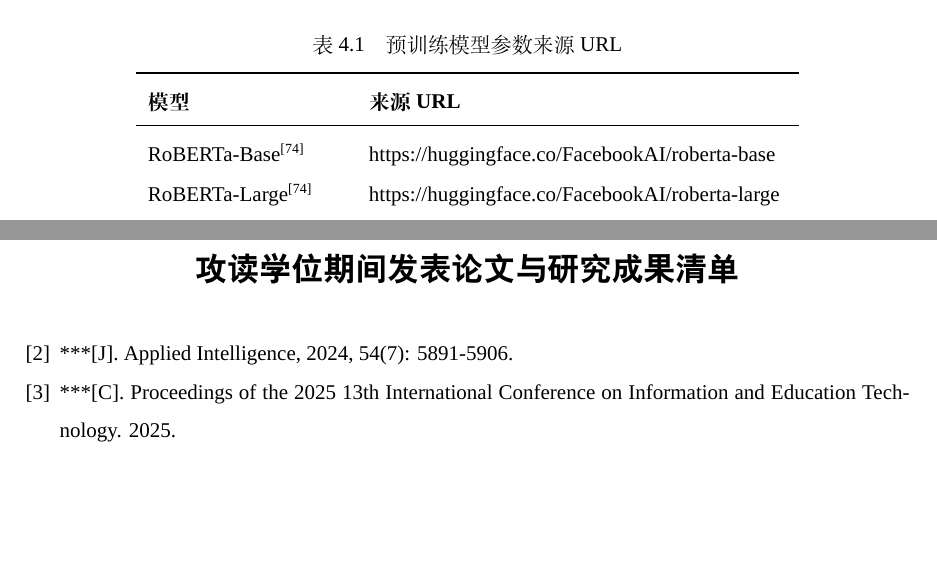
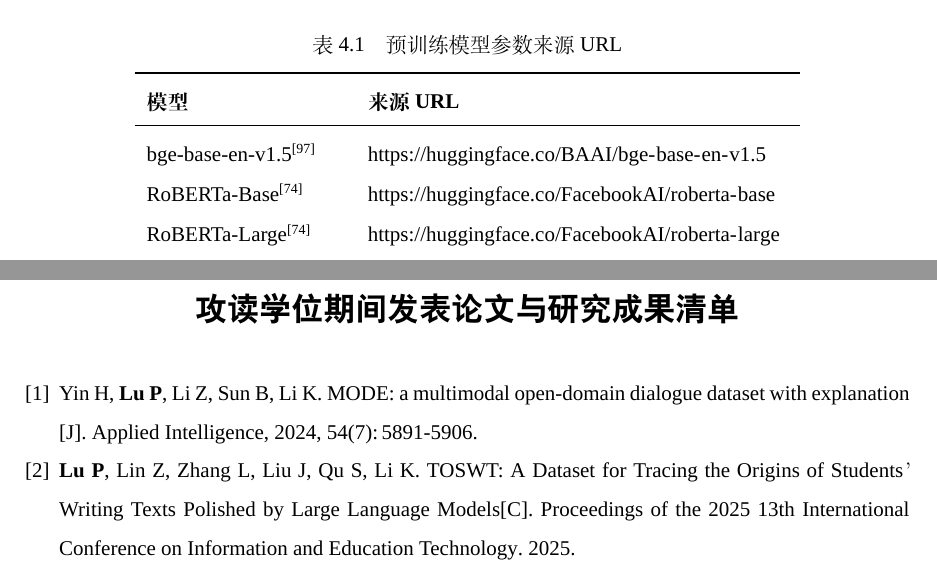
Before and after one commit to poplpr/master-paper, a LaTeX thesis (main.tex, which reads chapters/chapter4.tex, misc/4_pub.tex): two parts of pages 76 and 111 of 111 before the commit and two parts of pages 76 and 111 of 112 after it, joined at a grey line, cut so that both start at the same text, the shorter picture padded with empty space. Compiled offline with XeLaTeX; a missing font is replaced by an installed copy or a similar font.

Commit message:
正文修正为明审格式，修正几个超宽行

```diff
--- a/chapters/chapter4.tex
+++ b/chapters/chapter4.tex
@@ -235,10 +235,11 @@
 \begin{tabular}{ll}
 \toprule
 \textbf{模型}      & \textbf{来源 URL}                                                                 \\ \midrule
-RoBERTa-Base \cite{liu_roberta_2019}     & https://huggingface.co/FacebookAI/roberta-base    \\
-RoBERTa-Large \cite{liu_roberta_2019}   & https://huggingface.co/FacebookAI/roberta-large   \\
-DeBERTa-V3-Base \cite{he2023debertav3improvingdebertausing}  & https://huggingface.co/microsoft/deberta-v3-base  \\
-DeBERTa-V3-Large \cite{he2023debertav3improvingdebertausing} & https://huggingface.co/microsoft/deberta-v3-large \\ \bottomrule
+bge-base-en-v1.5 \cite{bge_embedding} & \url{https://huggingface.co/BAAI/bge-base-en-v1.5} \\
+RoBERTa-Base \cite{liu_roberta_2019}     & \url{https://huggingface.co/FacebookAI/roberta-base}    \\
+RoBERTa-Large \cite{liu_roberta_2019}   & \url{https://huggingface.co/FacebookAI/roberta-large}   \\
+DeBERTa-V3-Base \cite{he2023debertav3improvingdebertausing}  & \url{https://huggingface.co/microsoft/deberta-v3-base}  \\
+DeBERTa-V3-Large \cite{he2023debertav3improvingdebertausing} & \url{https://huggingface.co/microsoft/deberta-v3-large} \\ \bottomrule
 \end{tabular}
 \end{table*}
 
--- a/main.tex
+++ b/main.tex
@@ -33,7 +33,7 @@
 %
 % **更多使用说明请参考 bithesis.pdf **
 
-\documentclass[type=master,twoside=false,blindPeerReview=true]{bithesis}
+\documentclass[type=master,twoside=false]{bithesis}
 
 % 此处仅列出常用的配置。全部配置用法请见「bithesis.pdf」手册。
 \BITSetup{
--- a/misc/4_pub.tex
+++ b/misc/4_pub.tex
@@ -28,8 +28,8 @@
   % - 如果想要按照引用顺序排序，可以开启 `publications/sorting` 选项。
   % - 如果想要微调，详见 https://bithesis.bitnp.net/faq/bib-sort.html#sortkey 。
   % 更多信息请参考「bithesis.pdf」手册。
-  % \addpubs{DBLP:journals/apin/YinLLSL24}
-  % \addpubs{TOSWT}
+  \addpubs{DBLP:journals/apin/YinLLSL24}
+  \addpubs{TOSWT}
 
   % 主要针对硕士生
   \printbibliography[heading=none,category=mypub,resetnumbers=true]
@@ -54,12 +54,12 @@
   % 如果想绕过 pub.bib 直接记录项目（例如获奖），请参考以下内容，
   % 定义一个能和 \printbibliography 共存的列表。
   % https://bithesis.bitnp.net/faq/pub-manual.html
-  \zihao{5} % 字号改为五号
-  \renewcommand{\labelenumi}{[\theenumi]} % 编号改用中括号
+  % \zihao{5} % 字号改为五号
+  % \renewcommand{\labelenumi}{[\theenumi]} % 编号改用中括号
 
-  \begin{enumerate}[nosep, leftmargin=4ex-2pt, labelsep=1ex]
-    \setcounter{enumi}{1} % 下一项为 5。
-    \item ***[J]. Applied Intelligence, 2024, 54(7): 5891-5906.
-    \item ***[C]. Proceedings of the 2025 13th International Conference on Information and Education Technology. 2025.
-  \end{enumerate}
+  % \begin{enumerate}[nosep, leftmargin=4ex-2pt, labelsep=1ex]
+  %   \setcounter{enumi}{1} % 下一项为 5。
+  %   \item ***[J]. Applied Intelligence, 2024, 54(7): 5891-5906.
+  %   \item ***[C]. Proceedings of the 2025 13th International Conference on Information and Education Technology. 2025.
+  % \end{enumerate}
 \end{publications}
```
Also changed, not shown: chapters/chapter1.tex (+1 -1 lines), chapters/chapter2.tex (+1 -1 lines), main.pdf, chapters/chapter4.tex (10 more changed lines).
